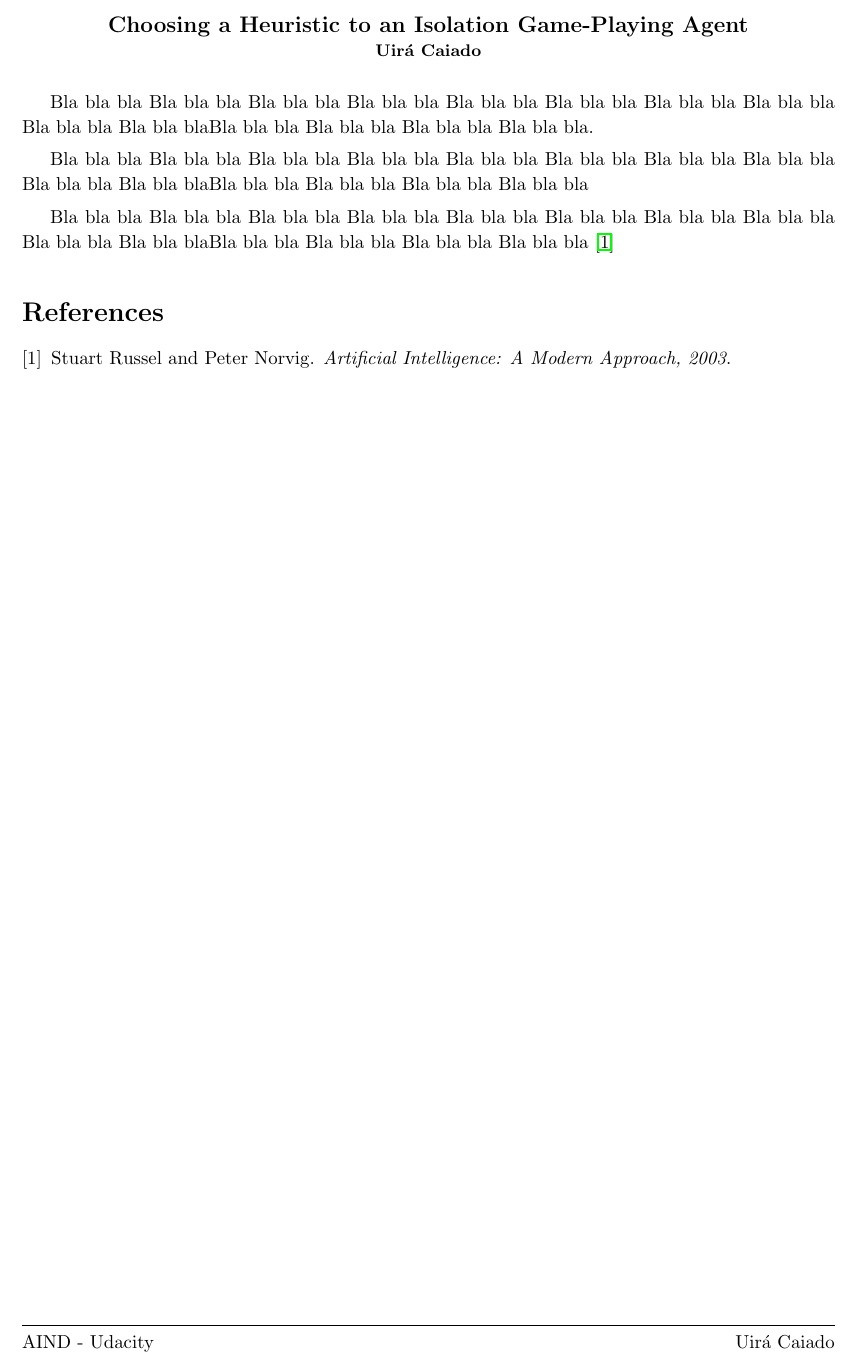
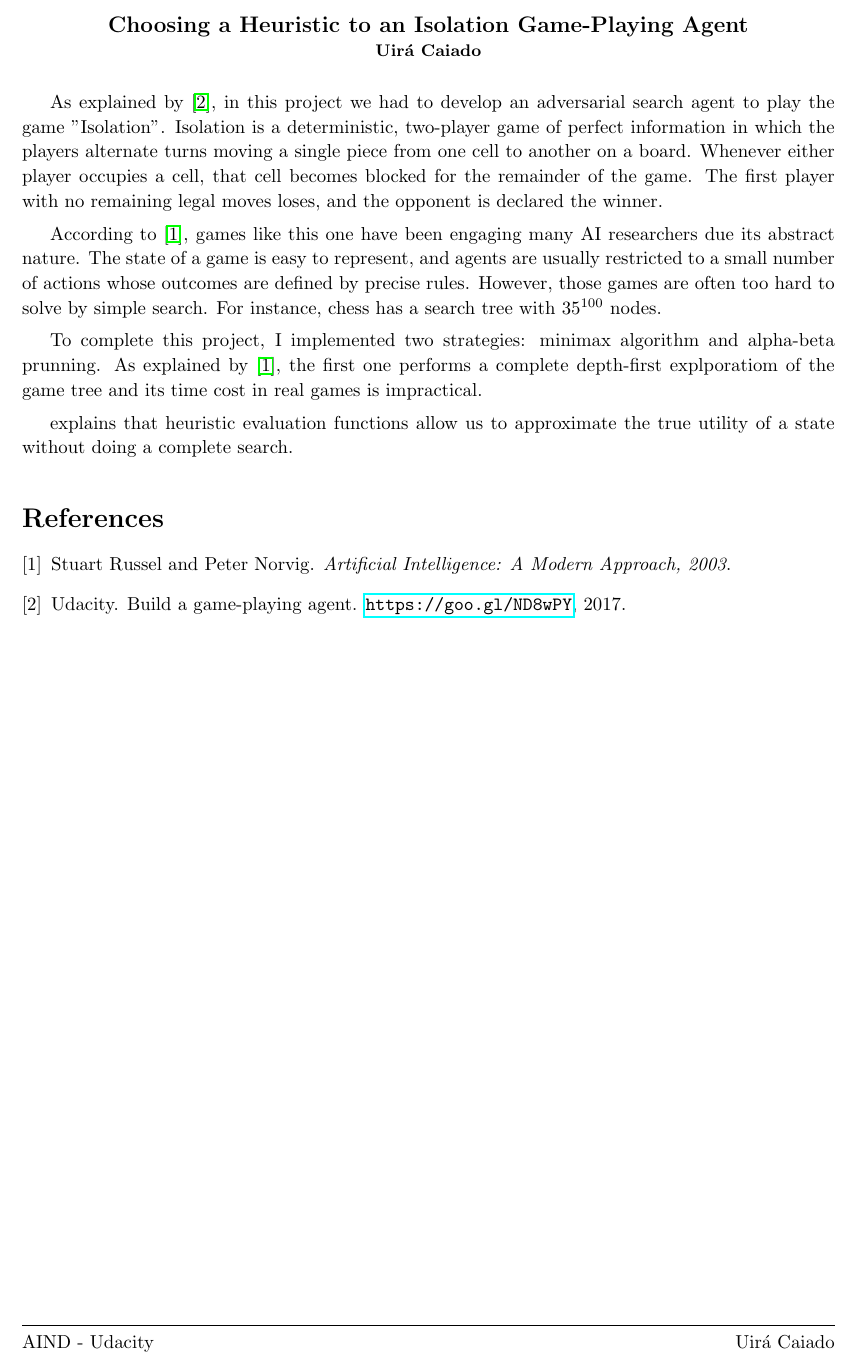
Before and after one commit to Liam-F/Isolation, a LaTeX document (reports/heuristic_analysis.tex): part of the page, cut so that both start at the same text. Compiled offline with pdfLaTeX.

Commit message:
doc: start to writhe about heristics

```diff
--- a/reports/heuristic_analysis.tex
+++ b/reports/heuristic_analysis.tex
@@ -69,11 +69,15 @@
 
 
 %---------------- start of document body------------------
-Bla bla bla Bla bla bla Bla bla bla Bla bla bla Bla bla bla Bla bla bla Bla bla bla Bla bla bla Bla bla bla Bla bla blaBla bla bla Bla bla bla Bla bla bla Bla bla bla.
 
-Bla bla bla Bla bla bla Bla bla bla Bla bla bla Bla bla bla Bla bla bla Bla bla bla Bla bla bla Bla bla bla Bla bla blaBla bla bla Bla bla bla Bla bla bla Bla bla bla
+As explained by \cite{Udacity2017}, in this project we had to develop an adversarial search agent to play the game "Isolation".  Isolation is a deterministic, two-player game of perfect information in which the players alternate turns moving a single piece from one cell to another on a board.  Whenever either player occupies a cell, that cell becomes blocked for the remainder of the game.  The first player with no remaining legal moves loses, and the opponent is declared the winner.
 
-Bla bla bla Bla bla bla Bla bla bla Bla bla bla Bla bla bla Bla bla bla Bla bla bla Bla bla bla Bla bla bla Bla bla blaBla bla bla Bla bla bla Bla bla bla Bla bla bla \cite{russelartificial}
+
+According to \cite{russelartificial}, games like this one have been engaging many AI researchers due its abstract nature. The state of a game is easy to represent, and agents are usually restricted to a small number of actions whose outcomes are defined by precise rules. However, those games are often too hard to solve by simple search. For instance, chess has a search tree with $35^{100}$ nodes.
+
+To complete this project, I implemented two strategies: minimax algorithm and alpha-beta prunning. As explained by \cite{russelartificial}, the first one performs a complete depth-first explporatiom of the game tree and its time cost in real games is impractical.
+
+explains that heuristic evaluation functions allow us to approximate the true utility of a state without doing a complete search.
 
 
 
```
Also changed, not shown: reports/biblio.bib (+9 -0 lines), reports/heuristic_analysis.pdf.
